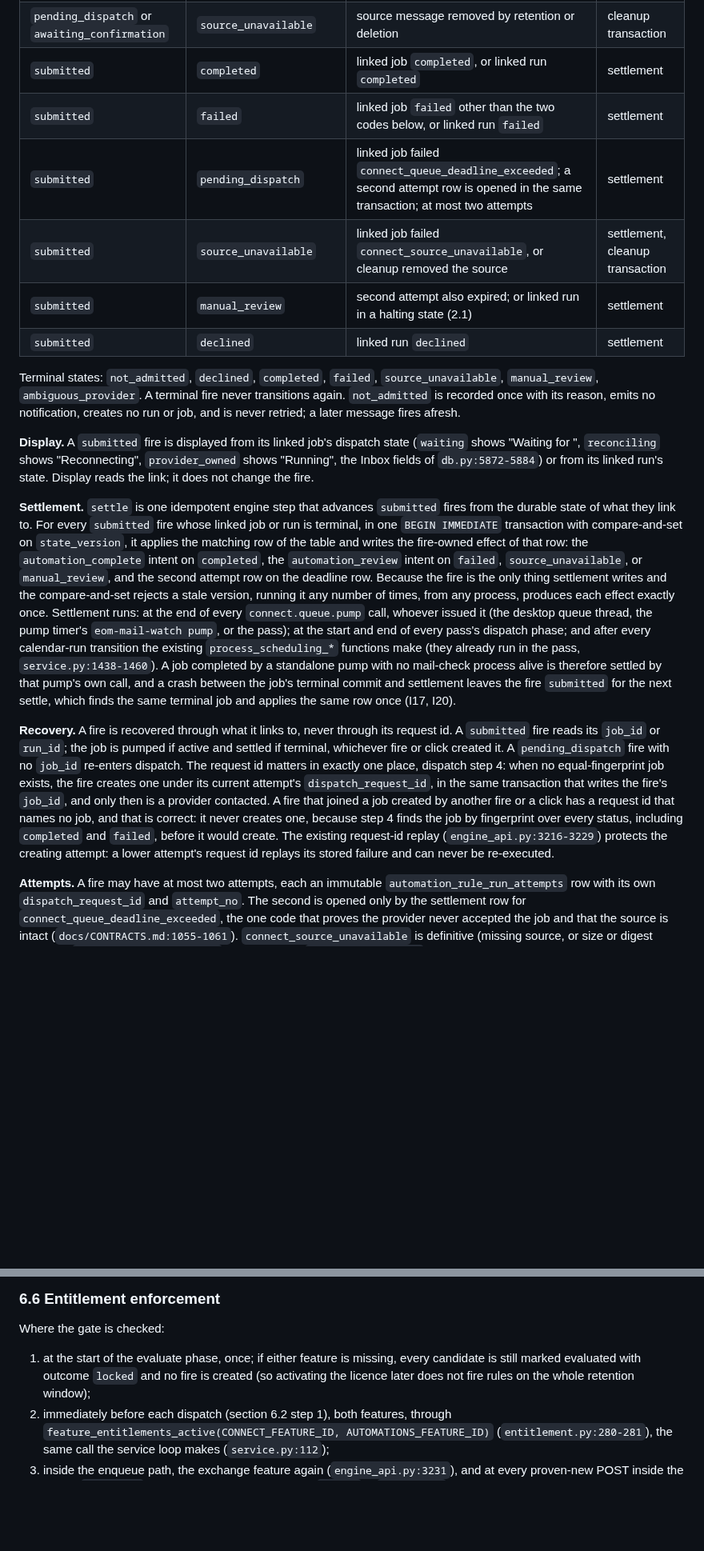
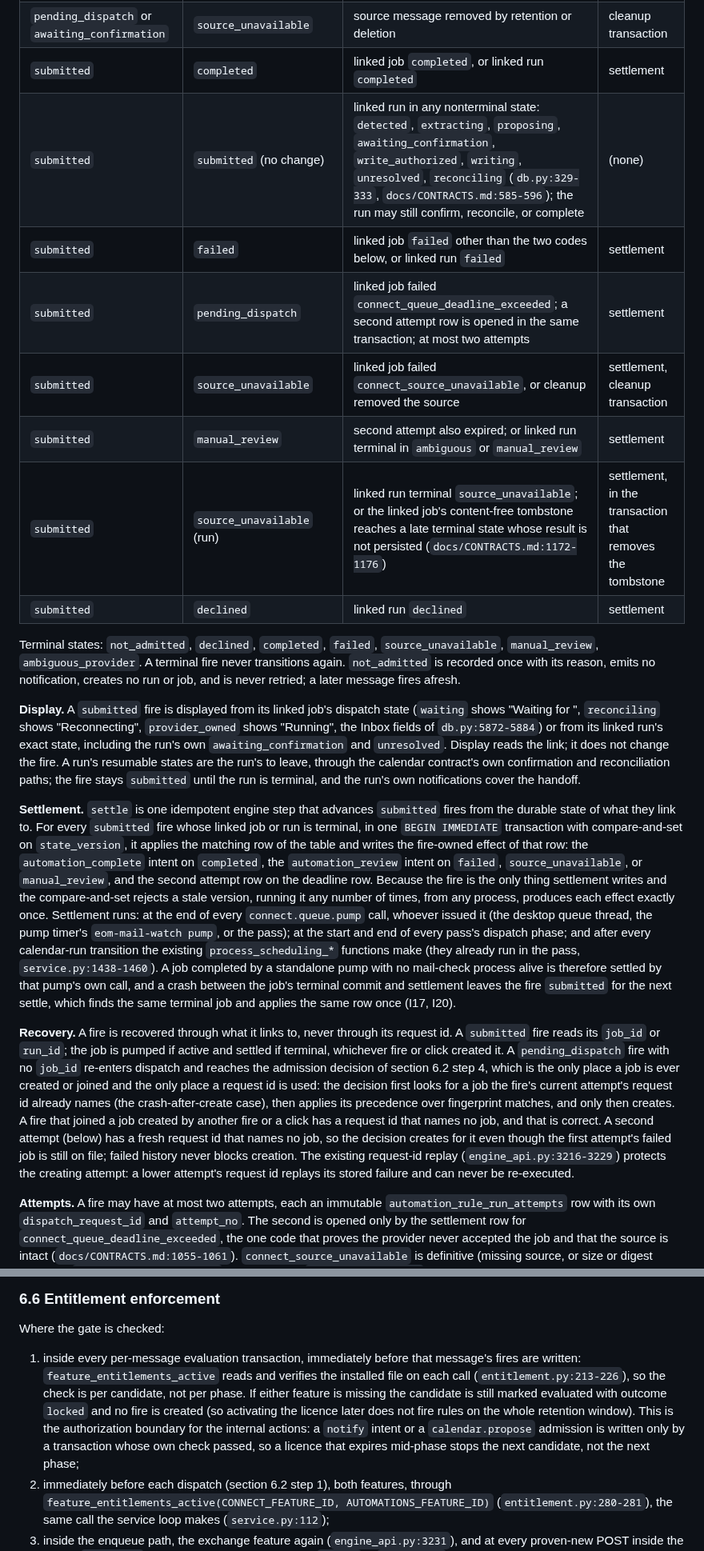
Before and after one commit to canfieldjuan/eom-email-watcher, a Markdown page: docs/AUTOMATE_RULE_ENGINE_CONTRACT.md, 2 parts joined by grey strips. Shown at 80% size. Drawn GitHub-style; blank space fills up the shorter version.

```diff
--- a/docs/AUTOMATE_RULE_ENGINE_CONTRACT.md
+++ b/docs/AUTOMATE_RULE_ENGINE_CONTRACT.md
@@ -967,10 +958,12 @@ machine; prose elsewhere refers to it.
 | `pending_dispatch` | `submitted` (job) | `job_id` linked, created or joined (5.2) | dispatch step 4, admission transaction |
 | `pending_dispatch` or `awaiting_confirmation` | `source_unavailable` | source message removed by retention or deletion | cleanup transaction |
 | `submitted` | `completed` | linked job `completed`, or linked run `completed` | settlement |
+| `submitted` | `submitted` (no change) | linked run in any nonterminal state: `detected`, `extracting`, `proposing`, `awaiting_confirmation`, `write_authorized`, `writing`, `unresolved`, `reconciling` (`db.py:329-333`, `docs/CONTRACTS.md:585-596`); the run may still confirm, reconcile, or complete | (none) |
 | `submitted` | `failed` | linked job `failed` other than the two codes below, or linked run `failed` | settlement |
 | `submitted` | `pending_dispatch` | linked job failed `connect_queue_deadline_exceeded`; a second attempt row is opened in the same transaction; at most two attempts | settlement |
 | `submitted` | `source_unavailable` | linked job failed `connect_source_unavailable`, or cleanup removed the source | settlement, cleanup transaction |
-| `submitted` | `manual_review` | second attempt also expired; or linked run in a halting state (2.1) | settlement |
+| `submitted` | `manual_review` | second attempt also expired; or linked run terminal in `ambiguous` or `manual_review` | settlement |
+| `submitted` | `source_unavailable` (run) | linked run terminal `source_unavailable`; or the linked job's content-free tombstone reaches a late terminal state whose result is not persisted (`docs/CONTRACTS.md:1172-1176`) | settlement, in the transaction that removes the tombstone |
 | `submitted` | `declined` | linked run `declined` | settlement |
 
 Terminal states: `not_admitted`, `declined`, `completed`, `failed`,
@@ -982,8 +975,12 @@ retried; a later message fires afresh.
 **Display.** A `submitted` fire is displayed from its linked job's
 dispatch state (`waiting` shows "Waiting for <provider>", `reconciling`
 shows "Reconnecting", `provider_owned` shows "Running", the Inbox fields
-of `db.py:5872-5884`) or from its linked run's state. Display reads the
-link; it does not change the fire.
+of `db.py:5872-5884`) or from its linked run's exact state, including the
+run's own `awaiting_confirmation` and `unresolved`. Display reads the
+link; it does not change the fire. A run's resumable states are the
+run's to leave, through the calendar contract's own confirmation and
+reconciliation paths; the fire stays `submitted` until the run is
+terminal, and the run's own notifications cover the handoff.
 
 **Settlement.** `settle` is one idempotent engine step that advances
 `submitted` fires from the durable state of what they link to. For every
@@ -1009,17 +1006,20 @@ job and applies the same row once (I17, I20).
 **Recovery.** A fire is recovered through what it links to, never through
 its request id. A `submitted` fire reads its `job_id` or `run_id`; the job
 is pumped if active and settled if terminal, whichever fire or click
-created it. A `pending_dispatch` fire with no `job_id` re-enters dispatch.
-The request id matters in exactly one place, dispatch step 4: when no
-equal-fingerprint job exists, the fire creates one under its current
-attempt's `dispatch_request_id`, in the same transaction that writes the
-fire's `job_id`, and only then is a provider contacted. A fire that joined
-a job created by another fire or a click has a request id that names no
-job, and that is correct: it never creates one, because step 4 finds the
-job by fingerprint over every status, including `completed` and `failed`,
-before it would create. The existing request-id replay
-(`engine_api.py:3216-3229`) protects the creating attempt: a lower attempt's
-request id replays its stored failure and can never be re-executed.
+created it. A `pending_dispatch` fire with no `job_id` re-enters dispatch
+and reaches the admission decision of section 6.2 step 4, which is the
+only place a job is ever created or joined and the only place a request
+id is used: the decision first looks for a job the fire's current
+attempt's request id already names (the crash-after-create case), then
+applies its precedence over fingerprint matches, and only then creates.
+A fire that joined a job created by another fire or a click has a request
+id that names no job, and that is correct. A second attempt (below) has a
+fresh request id that names no job, so the decision creates for it even
+though the first attempt's failed job is still on file; failed history
+never blocks creation. The existing request-id replay
+(`engine_api.py:3216-3229`) protects the creating attempt: a lower
+attempt's request id replays its stored failure and can never be
+re-executed.
 
 **Attempts.** A fire may have at most two attempts, each an immutable
 `automation_rule_run_attempts` row with its own `dispatch_request_id`
@@ -1283,10 +1323,17 @@ operation on the same durable state and contend only on the lane lock
 
 Where the gate is checked:
 
-1. at the start of the evaluate phase, once; if either feature is missing,
-   every candidate is still marked evaluated with outcome `locked` and no
-   fire is created (so activating the licence later does not fire rules on
-   the whole retention window);
+1. inside every per-message evaluation transaction, immediately before
+   that message's fires are written: `feature_entitlements_active` reads
+   and verifies the installed file on each call (`entitlement.py:213-226`),
+   so the check is per candidate, not per phase. If either feature is
+   missing the candidate is still marked evaluated with outcome `locked`
+   and no fire is created (so activating the licence later does not fire
+   rules on the whole retention window). This is the authorization
+   boundary for the internal actions: a `notify` intent or a
+   `calendar.propose` admission is written only by a transaction whose
+   own check passed, so a licence that expires mid-phase stops the next
+   candidate, not the next phase;
 2. immediately before each dispatch (section 6.2 step 1), both features,
    through `feature_entitlements_active(CONNECT_FEATURE_ID,
    AUTOMATIONS_FEATURE_ID)` (`entitlement.py:280-281`), the same call the
```
Also changed, not shown: other parts of docs/AUTOMATE_RULE_ENGINE_CONTRACT.md (+85 -38 lines).
